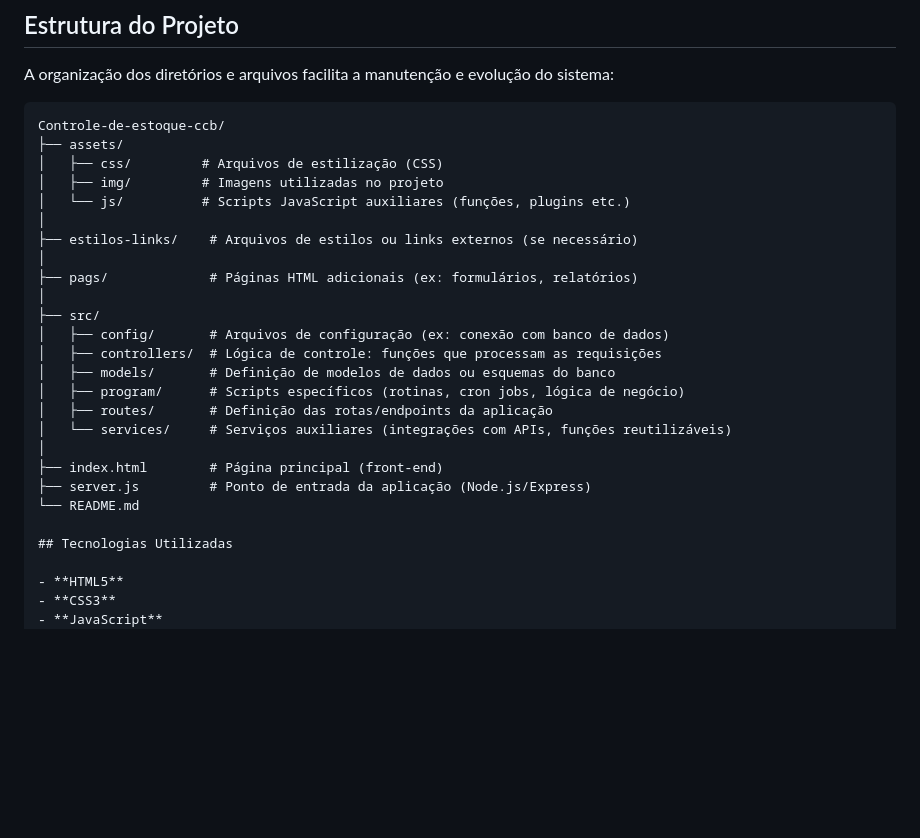
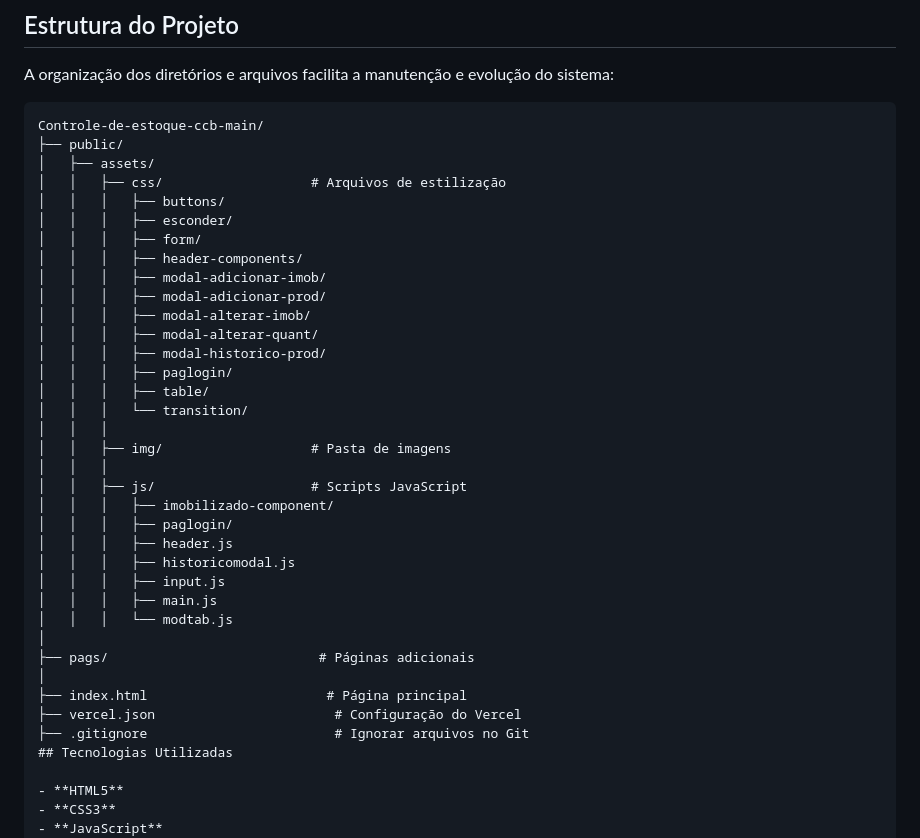
Before and after one commit to Jhonatan1973/Controle-de-estoque-ccb, a Markdown page: README.md, the part around the change. Rendered like a GitHub page; blank space fills up the shorter version.

Commit message:
Atualizar o README.md

````diff
--- a/README.md
+++ b/README.md
@@ -7,28 +7,39 @@ Este projeto é um sistema de controle de estoque desenvolvido para gerenciar pr
 A organização dos diretórios e arquivos facilita a manutenção e evolução do sistema:
 
 ```markdown
-Controle-de-estoque-ccb/
-├── assets/
-│   ├── css/         # Arquivos de estilização (CSS)
-│   ├── img/         # Imagens utilizadas no projeto
-│   └── js/          # Scripts JavaScript auxiliares (funções, plugins etc.)
+Controle-de-estoque-ccb-main/
+├── public/
+│   ├── assets/
+│   │   ├── css/                   # Arquivos de estilização
+│   │   │   ├── buttons/
+│   │   │   ├── esconder/
+│   │   │   ├── form/
+│   │   │   ├── header-components/
+│   │   │   ├── modal-adicionar-imob/
+│   │   │   ├── modal-adicionar-prod/
+│   │   │   ├── modal-alterar-imob/
+│   │   │   ├── modal-alterar-quant/
+│   │   │   ├── modal-historico-prod/
+│   │   │   ├── paglogin/
+│   │   │   ├── table/
+│   │   │   └── transition/
+│   │   │
+│   │   ├── img/                   # Pasta de imagens
+│   │   │
+│   │   ├── js/                    # Scripts JavaScript
+│   │   │   ├── imobilizado-component/
+│   │   │   ├── paglogin/
+│   │   │   ├── header.js
+│   │   │   ├── historicomodal.js
+│   │   │   ├── input.js
+│   │   │   ├── main.js
+│   │   │   └── modtab.js
 │
-├── estilos-links/    # Arquivos de estilos ou links externos (se necessário)
+├── pags/                           # Páginas adicionais
 │
-├── pags/             # Páginas HTML adicionais (ex: formulários, relatórios)
-│
-├── src/
-│   ├── config/       # Arquivos de configuração (ex: conexão com banco de dados)
-│   ├── controllers/  # Lógica de controle: funções que processam as requisições
-│   ├── models/       # Definição de modelos de dados ou esquemas do banco
-│   ├── program/      # Scripts específicos (rotinas, cron jobs, lógica de negócio)
-│   ├── routes/       # Definição das rotas/endpoints da aplicação
-│   └── services/     # Serviços auxiliares (integrações com APIs, funções reutilizáveis)
-│
-├── index.html        # Página principal (front-end)
-├── server.js         # Ponto de entrada da aplicação (Node.js/Express)
-└── README.md
-
+├── index.html                       # Página principal
+├── vercel.json                       # Configuração do Vercel
+├── .gitignore                        # Ignorar arquivos no Git
 ## Tecnologias Utilizadas
 
 - **HTML5**
````
